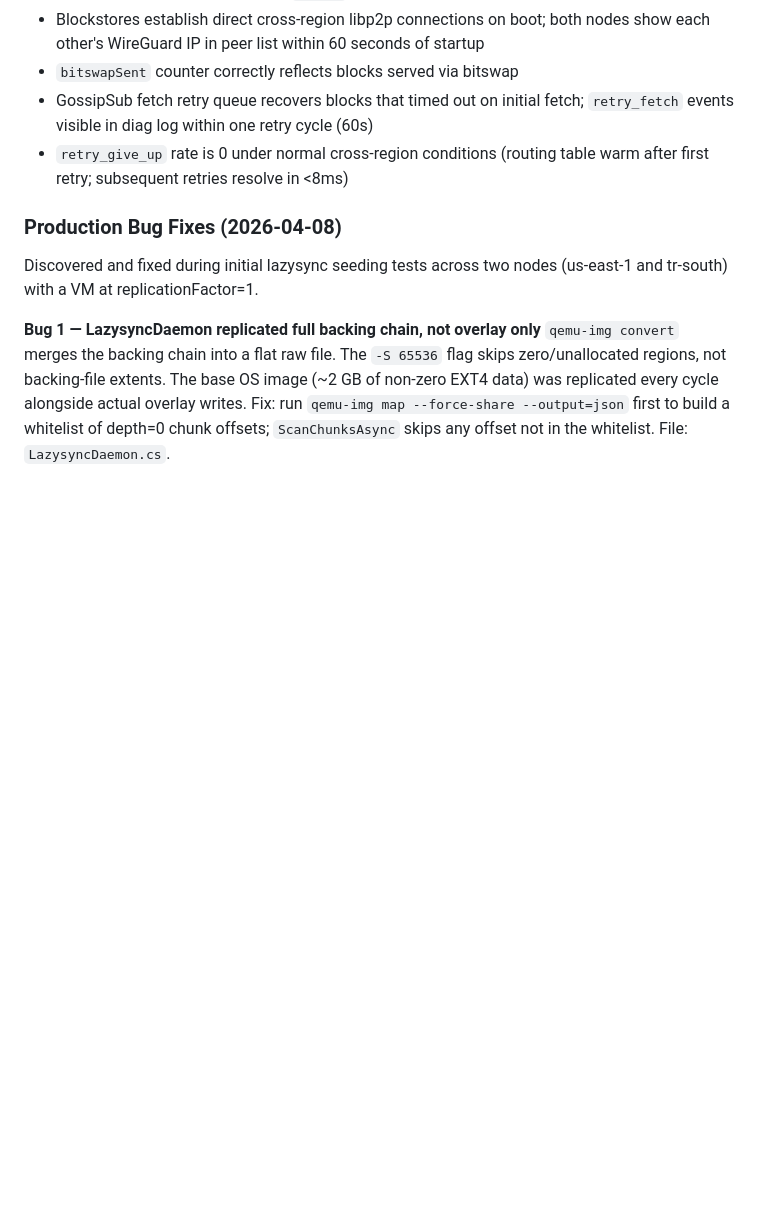
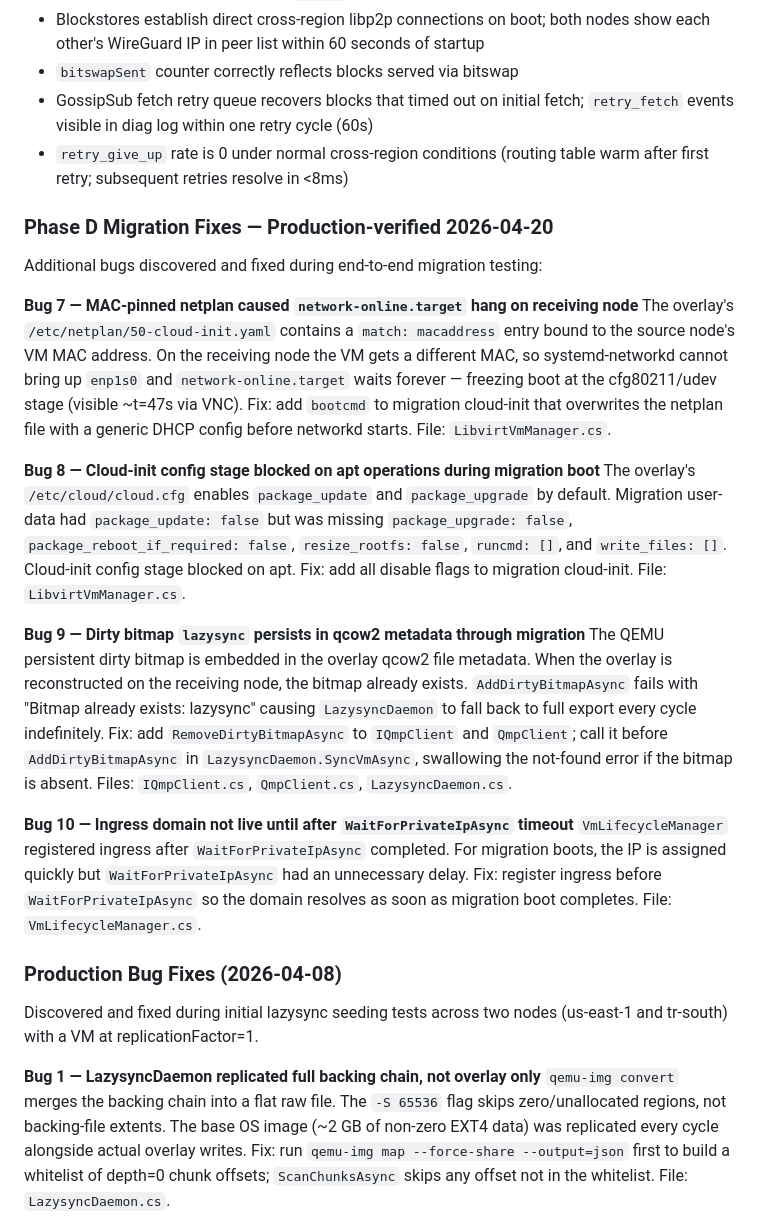
Before and after one commit to bekirmfr/DeCloud.NodeAgent, a Markdown page: PLAN.md, the part around one of its changes. Drawn GitHub-style; blank space fills up the shorter version.

```diff
--- a/PLAN.md
+++ b/PLAN.md
@@ -2138,6 +2146,41 @@ LevelDB is only used for metadata (access times, block index, stats).
 - `retry_give_up` rate is 0 under normal cross-region conditions (routing table
   warm after first retry; subsequent retries resolve in <8ms)
 
+### Phase D Migration Fixes — Production-verified 2026-04-20
+
+Additional bugs discovered and fixed during end-to-end migration testing:
+
+**Bug 7 — MAC-pinned netplan caused `network-online.target` hang on receiving node**
+The overlay's `/etc/netplan/50-cloud-init.yaml` contains a `match: macaddress` entry
+bound to the source node's VM MAC address. On the receiving node the VM gets a
+different MAC, so systemd-networkd cannot bring up `enp1s0` and
+`network-online.target` waits forever — freezing boot at the cfg80211/udev stage
+(visible ~t=47s via VNC). Fix: add `bootcmd` to migration cloud-init that overwrites
+the netplan file with a generic DHCP config before networkd starts.
+File: `LibvirtVmManager.cs`.
+
+**Bug 8 — Cloud-init config stage blocked on apt operations during migration boot**
+The overlay's `/etc/cloud/cloud.cfg` enables `package_update` and `package_upgrade`
+by default. Migration user-data had `package_update: false` but was missing
+`package_upgrade: false`, `package_reboot_if_required: false`, `resize_rootfs: false`,
+`runcmd: []`, and `write_files: []`. Cloud-init config stage blocked on apt.
+Fix: add all disable flags to migration cloud-init. File: `LibvirtVmManager.cs`.
+
+**Bug 9 — Dirty bitmap `lazysync` persists in qcow2 metadata through migration**
+The QEMU persistent dirty bitmap is embedded in the overlay qcow2 file metadata.
+When the overlay is reconstructed on the receiving node, the bitmap already exists.
+`AddDirtyBitmapAsync` fails with "Bitmap already exists: lazysync" causing
+`LazysyncDaemon` to fall back to full export every cycle indefinitely.
+Fix: add `RemoveDirtyBitmapAsync` to `IQmpClient` and `QmpClient`; call it before
+`AddDirtyBitmapAsync` in `LazysyncDaemon.SyncVmAsync`, swallowing the not-found
+error if the bitmap is absent. Files: `IQmpClient.cs`, `QmpClient.cs`, `LazysyncDaemon.cs`.
+
+**Bug 10 — Ingress domain not live until after `WaitForPrivateIpAsync` timeout**
+`VmLifecycleManager` registered ingress after `WaitForPrivateIpAsync` completed.
+For migration boots, the IP is assigned quickly but `WaitForPrivateIpAsync` had
+an unnecessary delay. Fix: register ingress before `WaitForPrivateIpAsync` so the
+domain resolves as soon as migration boot completes. File: `VmLifecycleManager.cs`.
+
 ### Production Bug Fixes (2026-04-08)
 
 Discovered and fixed during initial lazysync seeding tests across two nodes
```
Also changed, not shown: other parts of PLAN.md (+54 -45 lines).
